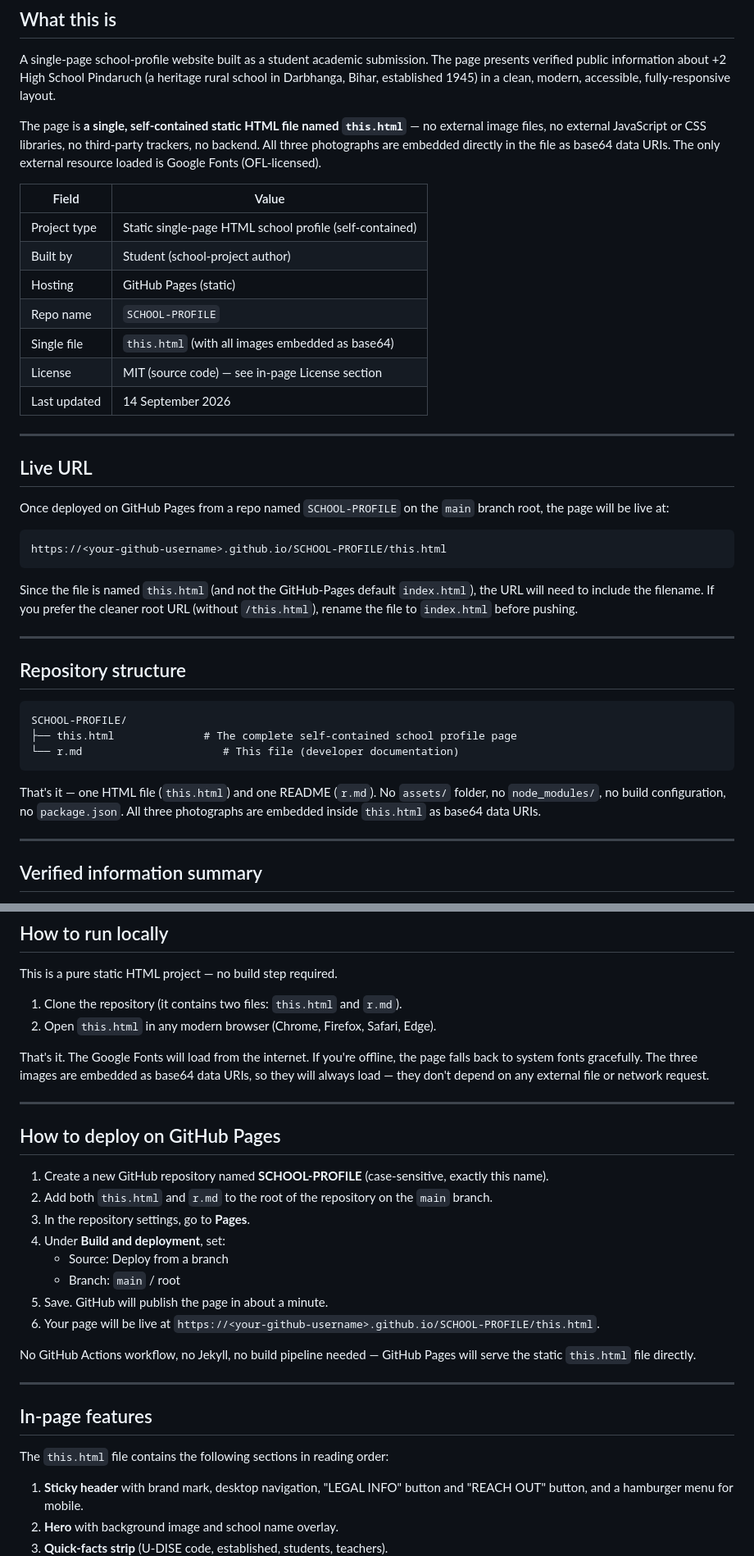
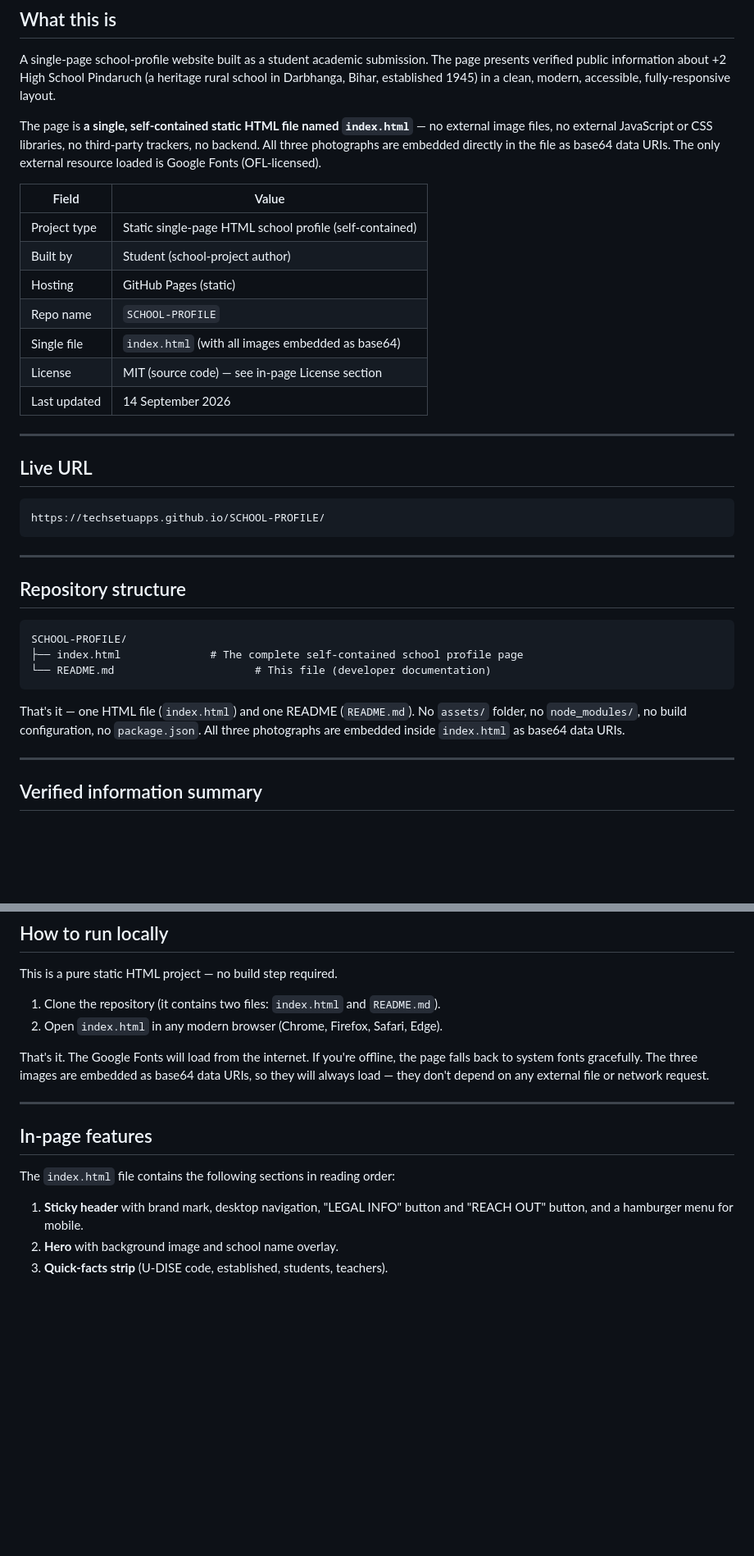
Before and after one commit to TechSetuApps/SCHOOL-PROFILE, a Markdown page: README.md, 2 parts joined by grey strips. Shown at 82% size. GitHub-like rendering; blank space fills up the shorter version.

Commit message:
Rename HTML file from this.html to index.html

````diff
--- a/README.md
+++ b/README.md
@@ -10,7 +10,7 @@
 
 A single-page school-profile website built as a student academic submission. The page presents verified public information about +2 High School Pindaruch (a heritage rural school in Darbhanga, Bihar, established 1945) in a clean, modern, accessible, fully-responsive layout.
 
-The page is **a single, self-contained static HTML file named `this.html`** — no external image files, no external JavaScript or CSS libraries, no third-party trackers, no backend. All three photographs are embedded directly in the file as base64 data URIs. The only external resource loaded is Google Fonts (OFL-licensed).
+The page is **a single, self-contained static HTML file named `index.html`** — no external image files, no external JavaScript or CSS libraries, no third-party trackers, no backend. All three photographs are embedded directly in the file as base64 data URIs. The only external resource loaded is Google Fonts (OFL-licensed).
 
 | Field | Value |
 |---|---|
@@ -18,7 +18,7 @@ The page is **a single, self-contained static HTML file named `this.html`** —
 | Built by | Student (school-project author) |
 | Hosting | GitHub Pages (static) |
 | Repo name | `SCHOOL-PROFILE` |
-| Single file | `this.html` (with all images embedded as base64) |
+| Single file | `index.html` (with all images embedded as base64) |
 | License | MIT (source code) — see in-page License section |
 | Last updated | 14 September 2026 |
 
@@ -26,13 +26,9 @@ The page is **a single, self-contained static HTML file named `this.html`** —
 
 ## Live URL
 
-Once deployed on GitHub Pages from a repo named `SCHOOL-PROFILE` on the `main` branch root, the page will be live at:
-
 ```
-https://<your-github-username>.github.io/SCHOOL-PROFILE/this.html
+https://techsetuapps.github.io/SCHOOL-PROFILE/
 ```
-
-Since the file is named `this.html` (and not the GitHub-Pages default `index.html`), the URL will need to include the filename. If you prefer the cleaner root URL (without `/this.html`), rename the file to `index.html` before pushing.
 
 ---
 
@@ -40,11 +36,11 @@ Since the file is named `this.html` (and not the GitHub-Pages default `index.htm
 
 ```
 SCHOOL-PROFILE/
-├── this.html              # The complete self-contained school profile page
-└── r.md                      # This file (developer documentation)
+├── index.html              # The complete self-contained school profile page
+└── README.md                      # This file (developer documentation)
 ```
 
-That's it — one HTML file (`this.html`) and one README (`r.md`). No `assets/` folder, no `node_modules/`, no build configuration, no `package.json`. All three photographs are embedded inside `this.html` as base64 data URIs.
+That's it — one HTML file (`index.html`) and one README (`README.md`). No `assets/` folder, no `node_modules/`, no build configuration, no `package.json`. All three photographs are embedded inside `index.html` as base64 data URIs.
 
 ---
 
@@ -165,31 +161,16 @@ All school information shown on the page has been compiled from public sources.
 
 This is a pure static HTML project — no build step required.
 
-1. Clone the repository (it contains two files: `this.html` and `r.md`).
-2. Open `this.html` in any modern browser (Chrome, Firefox, Safari, Edge).
+1. Clone the repository (it contains two files: `index.html` and `README.md`).
+2. Open `index.html` in any modern browser (Chrome, Firefox, Safari, Edge).
 
 That's it. The Google Fonts will load from the internet. If you're offline, the page falls back to system fonts gracefully. The three images are embedded as base64 data URIs, so they will always load — they don't depend on any external file or network request.
 
 ---
 
-## How to deploy on GitHub Pages
-
-1. Create a new GitHub repository named **SCHOOL-PROFILE** (case-sensitive, exactly this name).
-2. Add both `this.html` and `r.md` to the root of the repository on the `main` branch.
-3. In the repository settings, go to **Pages**.
-4. Under **Build and deployment**, set:
-   - Source: Deploy from a branch
-   - Branch: `main` / root
-5. Save. GitHub will publish the page in about a minute.
-6. Your page will be live at `https://<your-github-username>.github.io/SCHOOL-PROFILE/this.html`.
-
-No GitHub Actions workflow, no Jekyll, no build pipeline needed — GitHub Pages will serve the static `this.html` file directly.
-
----
-
 ## In-page features
 
-The `this.html` file contains the following sections in reading order:
+The `index.html` file contains the following sections in reading order:
 
 1. **Sticky header** with brand mark, desktop navigation, "LEGAL INFO" button and "REACH OUT" button, and a hamburger menu for mobile.
 2. **Hero** with background image and school name overlay.
````
Also changed, not shown: other parts of README.md (+1 -1 lines).
